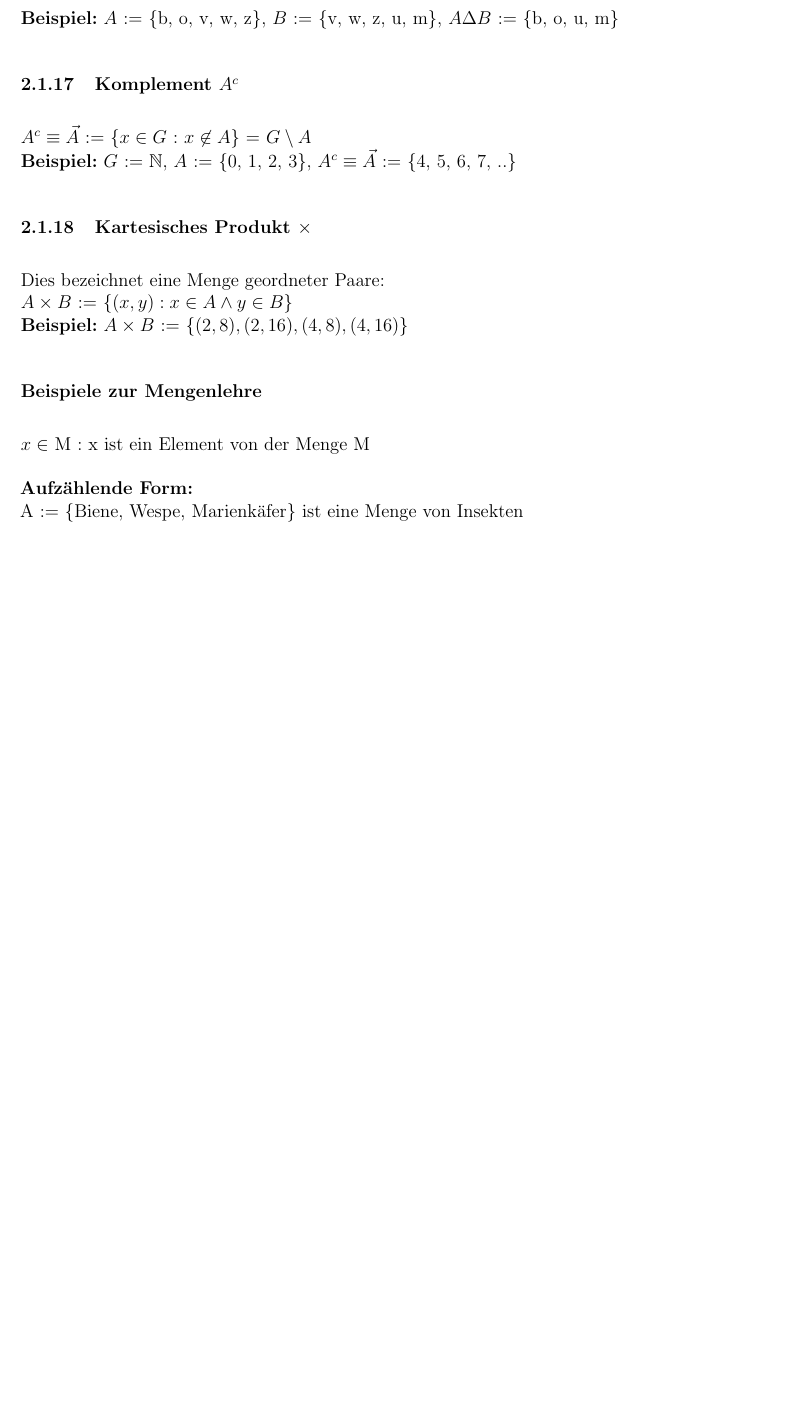
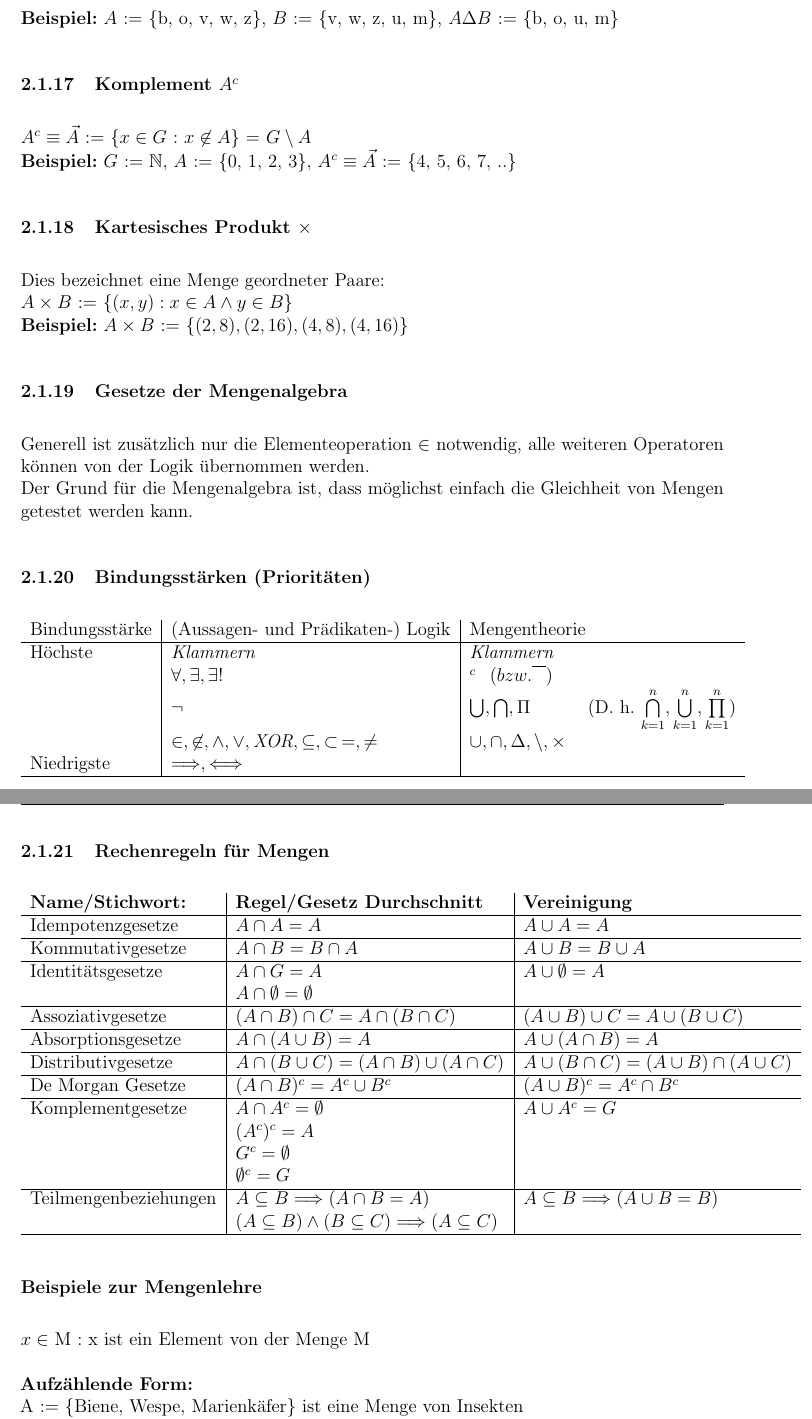
Before and after one commit to noahsiegrist/math, a LaTeX document (MathGA-1.tex): part of page 14 of 14 before the commit and two parts of pages 14 and 15 of 15 after it, the two joined at a grey line, cut so that both start at the same text, the shorter picture padded with empty space. Compiled offline with pdfLaTeX.

Commit message:
Bindungsstärke & Rechenregeln
added some content

```diff
--- a/MathGA-1.tex
+++ b/MathGA-1.tex
@@ -451,6 +451,54 @@ Dies bezeichnet eine Menge geordneter Paare: \\
 $A \times B$ := \{$(x, y) : x \in A \land y \in B$\} \\
 \textbf{Beispiel:} $A \times B$ := \{$(2,8), (2,16), (4,8), (4,16)$\}
 
+\subsubsection{Gesetze der Mengenalgebra}
+Generell ist zusätzlich nur die Elementeoperation $\in$ notwendig, alle weiteren Operatoren können von der Logik übernommen werden. \\
+Der Grund für die Mengenalgebra ist, dass möglichst einfach die Gleichheit von Mengen getestet werden kann.
+
+\subsubsection{Bindungsstärken (Prioritäten)}
+\begin{tabular}{l|l|l}
+  Bindungsstärke & (Aussagen- und Prädikaten-) Logik & Mengentheorie \\
+  \hline
+  Höchste & \textit{Klammern} & \textit{Klammern} \\
+   & \( \forall, \exists, \exists! \) & \( ^{c}  \phantom{A}(bzw. \overline{\phantom{A}})\) \\
+   & \(\lnot\) & \(\bigcup, \bigcap, \Pi\)  \phantom{abcdef}(D. h. $\bigcap\limits_{k=1}^n,\bigcup\limits_{k=1}^n,\prod\limits_{k=1}^{n}$)\\
+  & \(\in,\not\in,\land,\lor,\textit{XOR},\subseteq,\subset\,=,\neq\) & \(\cup,\cap,\Delta,\setminus,\times\) \\
+  Niedrigste & \(\Longrightarrow,\Longleftrightarrow\) \\
+  \hline
+\end{tabular}
+
+\subsubsection{Rechenregeln für Mengen}
+\begin{tabular}{l|l|l}
+  \textbf{Name/Stichwort:} & \textbf{Regel/Gesetz Durchschnitt} & \textbf{Vereinigung}\\
+  \hline
+  Idempotenzgesetze & \(A \cap A = A \) & \( A \cup A = A \) \\
+  \hline
+  Kommutativgesetze & \(A \cap B = B \cap A \) & \(A \cup B = B \cup A \) \\
+  \hline
+  Identitätsgesetze & \(A \cap G = A \) & \(A \cup \emptyset = A \) \\
+  & \(A \cap \emptyset = \emptyset\) \\
+  \hline
+  Assoziativgesetze & \((A \cap B) \cap C = A \cap (B \cap C) \) & \((A \cup B) \cup C = A \cup (B \cup C) \) \\
+  \hline
+  Absorptionsgesetze & \(A \cap (A \cup B) = A \) & \(A \cup (A \cap B) = A \) \\
+  \hline
+  Distributivgesetze & \(A \cap (B \cup C) = (A \cap B) \cup (A \cap C) \) & \(A \cup (B \cap C) = (A \cup B) \cap (A \cup C) \) \\
+  \hline
+  De Morgan Gesetze & \((A \cap B)^{c} = A^{c} \cup B^{c} \) & \((A \cup B)^{c} = A^{c} \cap B^{c} \) \\
+  \hline
+  Komplementgesetze & \(A \cap A^{c} = \emptyset \) & \(A \cup A^{c} = G \) \\
+  & \((A^{c})^{c} = A \) \\
+  & \(G^{c} = \emptyset \) \\
+  & \(\emptyset^{c} = G \) \\
+  \hline
+  Teilmengenbeziehungen & \(A \subseteq B \Longrightarrow (A \cap B = A)\) & \(A \subseteq B \Longrightarrow (A \cup B = B) \) \\
+  & \((A \subseteq B) \land (B \subseteq C) \Longrightarrow (A \subseteq C) \) \\
+  \hline
+\end{tabular}
+
+
+
+
 
 
 
```
Also changed, not shown: MathGA-1.tex (2 more changed lines).
